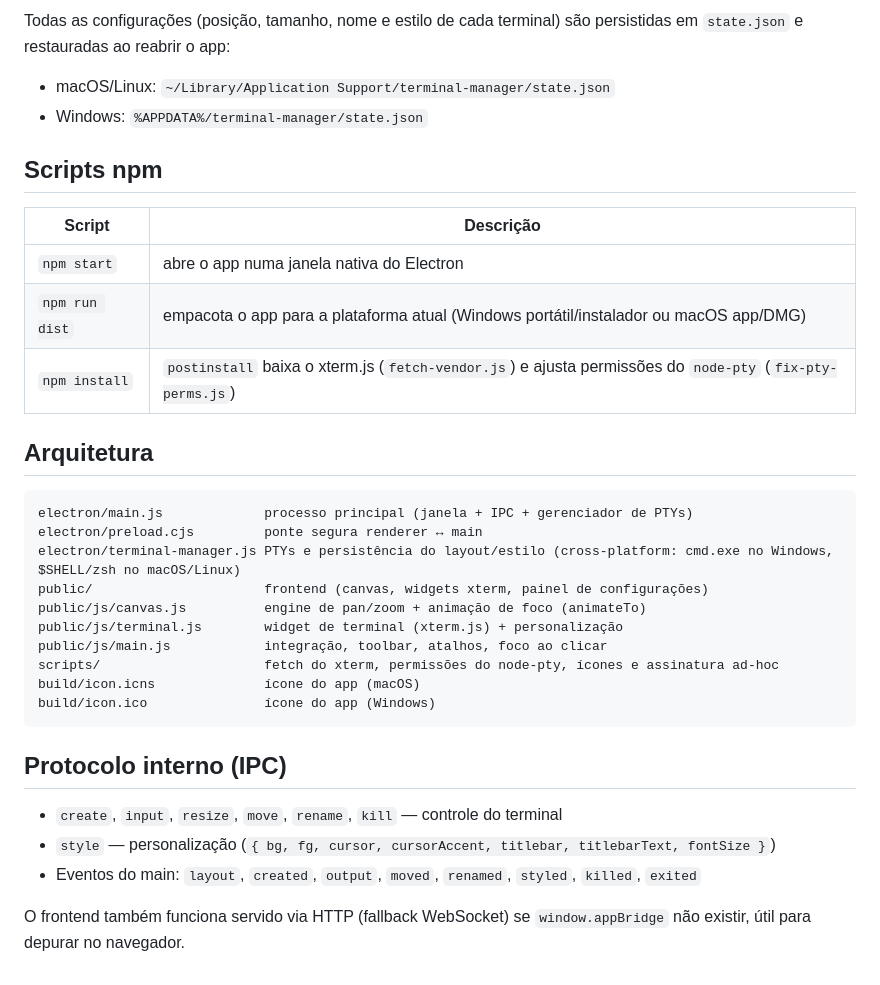
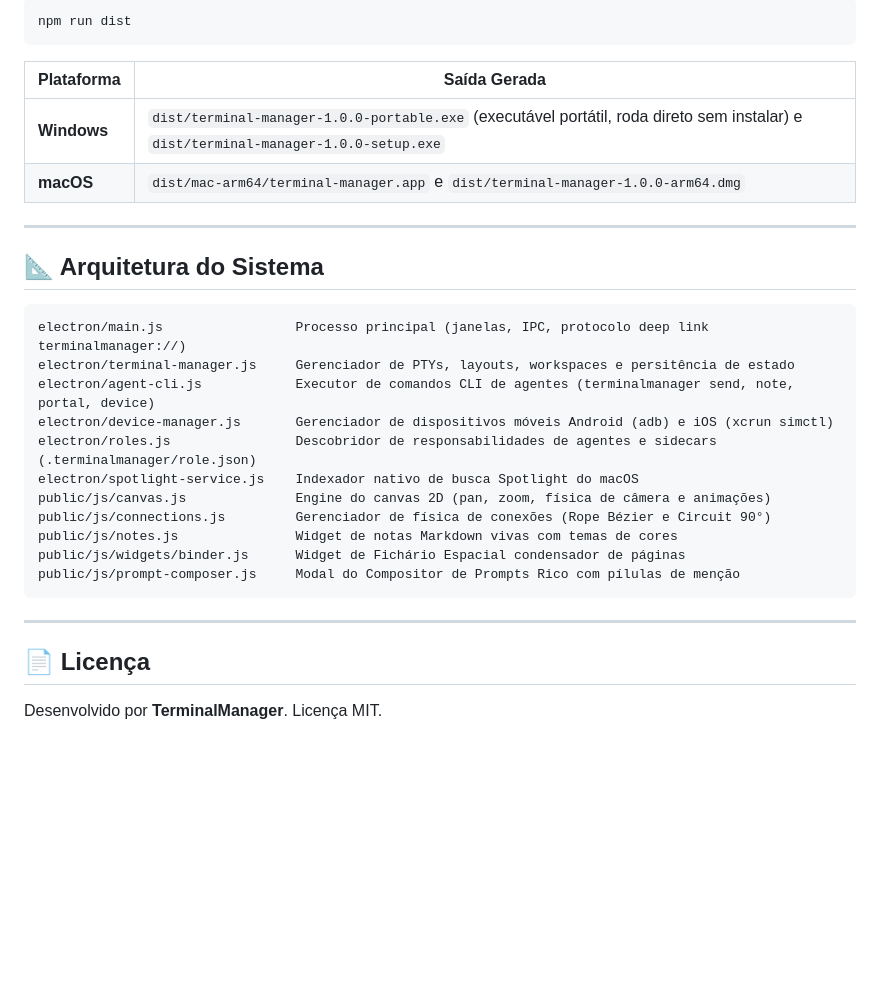
Before and after one commit to diegonoceli/terminalManager, a Markdown page: README.md, the part around one of its changes. Drawn GitHub-style; blank space fills up the shorter version.

````diff
--- a/README.md
+++ b/README.md
@@ -75,35 +121,32 @@ Em qualquer plataforma, `npm run dist` gera o pacote do sistema atual:
-Todas as configurações (posição, tamanho, nome e estilo de cada terminal) são persistidas em `state.json` e restauradas ao reabrir o app:
-
-- macOS/Linux: `~/Library/Application Support/terminal-manager/state.json`
-- Windows: `%APPDATA%/terminal-manager/state.json`
-
-## Scripts npm
-
-| Script | Descrição |
-| --- | --- |
-| `npm start` | abre o app numa janela nativa do Electron |
-| `npm run dist` | empacota o app para a plataforma atual (Windows portátil/instalador ou macOS app/DMG) |
-| `npm install` | `postinstall` baixa o xterm.js (`fetch-vendor.js`) e ajusta permissões do `node-pty` (`fix-pty-perms.js`) |
-
-## Arquitetura
-
-```
-electron/main.js             processo principal (janela + IPC + gerenciador de PTYs)
-electron/preload.cjs         ponte segura renderer ↔ main
-electron/terminal-manager.js PTYs e persistência do layout/estilo (cross-platform: cmd.exe no Windows, $SHELL/zsh no macOS/Linux)
-public/                      frontend (canvas, widgets xterm, painel de configurações)
-public/js/canvas.js          engine de pan/zoom + animação de foco (animateTo)
-public/js/terminal.js        widget de terminal (xterm.js) + personalização
-public/js/main.js            integração, toolbar, atalhos, foco ao clicar
-scripts/                     fetch do xterm, permissões do node-pty, ícones e assinatura ad-hoc
-build/icon.icns              ícone do app (macOS)
-build/icon.ico               ícone do app (Windows)
+```bash
+npm run dist
 ```
 
-## Protocolo interno (IPC)
+| Plataforma | Saída Gerada |
+| --- | --- |
+| **Windows** | `dist/terminal-manager-1.0.0-portable.exe` (executável portátil, roda direto sem instalar) e `dist/terminal-manager-1.0.0-setup.exe` |
+| **macOS** | `dist/mac-arm64/terminal-manager.app` e `dist/terminal-manager-1.0.0-arm64.dmg` |
 
-- `create`, `input`, `resize`, `move`, `rename`, `kill` — controle do terminal
-- `style` — personalização (`{ bg, fg, cursor, cursorAccent, titlebar, titlebarText, fontSize }`)
-- Eventos do main: `layout`, `created`, `output`, `moved`, `renamed`, `styled`, `killed`, `exited`
+---
 
-O frontend também funciona servido via HTTP (fallback WebSocket) se `window.appBridge` não existir, útil para depurar no navegador.
+## 📐 Arquitetura do Sistema
+
+```text
+electron/main.js                 Processo principal (janelas, IPC, protocolo deep link terminalmanager://)
+electron/terminal-manager.js     Gerenciador de PTYs, layouts, workspaces e persitência de estado
+electron/agent-cli.js            Executor de comandos CLI de agentes (terminalmanager send, note, portal, device)
+electron/device-manager.js       Gerenciador de dispositivos móveis Android (adb) e iOS (xcrun simctl)
+electron/roles.js                Descobridor de responsabilidades de agentes e sidecars (.terminalmanager/role.json)
+electron/spotlight-service.js    Indexador nativo de busca Spotlight do macOS
+public/js/canvas.js              Engine do canvas 2D (pan, zoom, física de câmera e animações)
+public/js/connections.js         Gerenciador de física de conexões (Rope Bézier e Circuit 90°)
+public/js/notes.js               Widget de notas Markdown vivas com temas de cores
+public/js/widgets/binder.js      Widget de Fichário Espacial condensador de páginas
+public/js/prompt-composer.js     Modal do Compositor de Prompts Rico com pílulas de menção
+```
+
+---
+
+## 📄 Licença
+
+Desenvolvido por **TerminalManager**. Licença MIT.
````
Also changed, not shown: other parts of README.md (+101 -55 lines), docs/assets/maestri-canvas-preview.jpg (added), docs/assets/maestri-device-portal.jpg (added), 13 other files.
